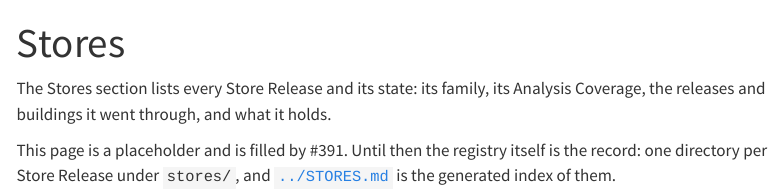
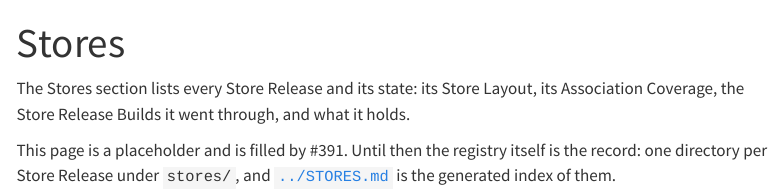
Before and after one commit to opengwas/og-dev-hub, a Quarto document (site/stores.qmd): the page in a window 1100 px wide, from its top. Rendered offline with R 4.5, knitr and Pandoc in place of Quarto, with nearby package versions; menus at the side of the page are left out.

Commit message:
Name the Mermaid page in the sidebar and document going live (#388)
`site.md` is staged as `site.qmd`, so the sidebar's `*.md` glob missed it and the
page lost its navigation. It is listed as `site.qmd` in a "This site" section,
with the reason: a page that gains or loses a Mermaid diagram changes that entry.

The Stores placeholder now uses CONTEXT.md's words — Store Layout, Association
Coverage, Store Release Builds — rather than inventing substitutes.

`docs/site.md` gains "Going live": the `gh api -X PUT .../pages` call that points
Pages at the `gh-pages` branch, the owner's step after the first real publish.
It also drops the paths the build no longer writes inside the checkout and
explains the `.qmd` staging of a page with a diagram.

Assisted-by: opencode-go/deepseek-v4.1-flash (pi)

```diff
--- a/site/_quarto.yml
+++ b/site/_quarto.yml
@@ -65,6 +65,10 @@
           contents: "spec/*.md"
         - section: "Benchmarks and reports"
           contents: "benchmark-output/*.md"
+        - section: "This site"
+          # site.md is staged as site.qmd: Quarto renders a Mermaid cell only in
+          # a .qmd. A page that gains or loses a diagram changes this entry.
+          contents: "site.qmd"
     - id: engine
       title: "Engine docs"
       contents:
--- a/site/stores.qmd
+++ b/site/stores.qmd
@@ -2,8 +2,8 @@
 title: "Stores"
 ---
 
-The Stores section lists every Store Release and its state: its family, its
-Analysis Coverage, the releases and buildings it went through, and what it
+The Stores section lists every Store Release and its state: its Store Layout,
+its Association Coverage, the Store Release Builds it went through, and what it
 holds.
 
 This page is a placeholder and is filled by #391. Until then the registry itself
```
Also changed, not shown: docs/site.md.
